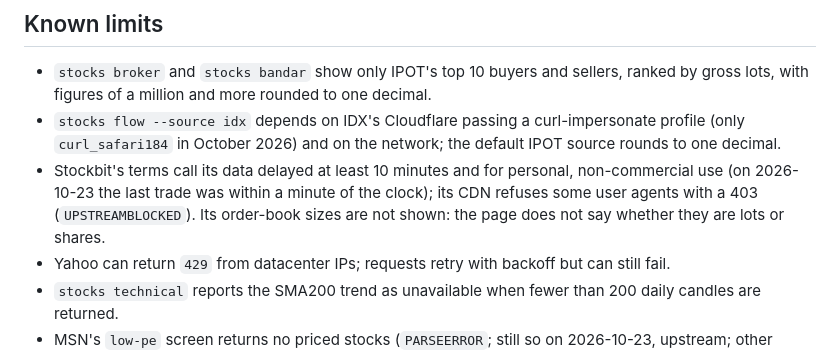
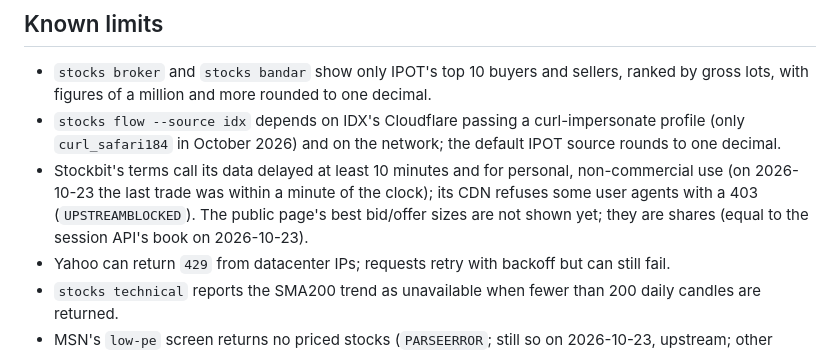
Before and after one commit to 0xrsydn/idx-cli, a Markdown page: ROADMAP.md, the part around the change. Drawn GitHub-style.

```diff
--- a/ROADMAP.md
+++ b/ROADMAP.md
@@ -51,8 +51,8 @@ history lives in git.
 - Stockbit's terms call its data delayed at least 10 minutes and for
   personal, non-commercial use (on 2026-10-23 the last trade was within a
   minute of the clock); its CDN refuses some user agents with a 403
-  (`UPSTREAMBLOCKED`). Its order-book sizes are not shown: the page does not
-  say whether they are lots or shares.
+  (`UPSTREAMBLOCKED`). The public page's best bid/offer sizes are not shown
+  yet; they are shares (equal to the session API's book on 2026-10-23).
 - Yahoo can return `429` from datacenter IPs; requests retry with backoff but
   can still fail.
 - `stocks technical` reports the SMA200 trend as unavailable when fewer than
```
Also changed, not shown: docs/ARCHITECTURE.md (+3 -2 lines).
